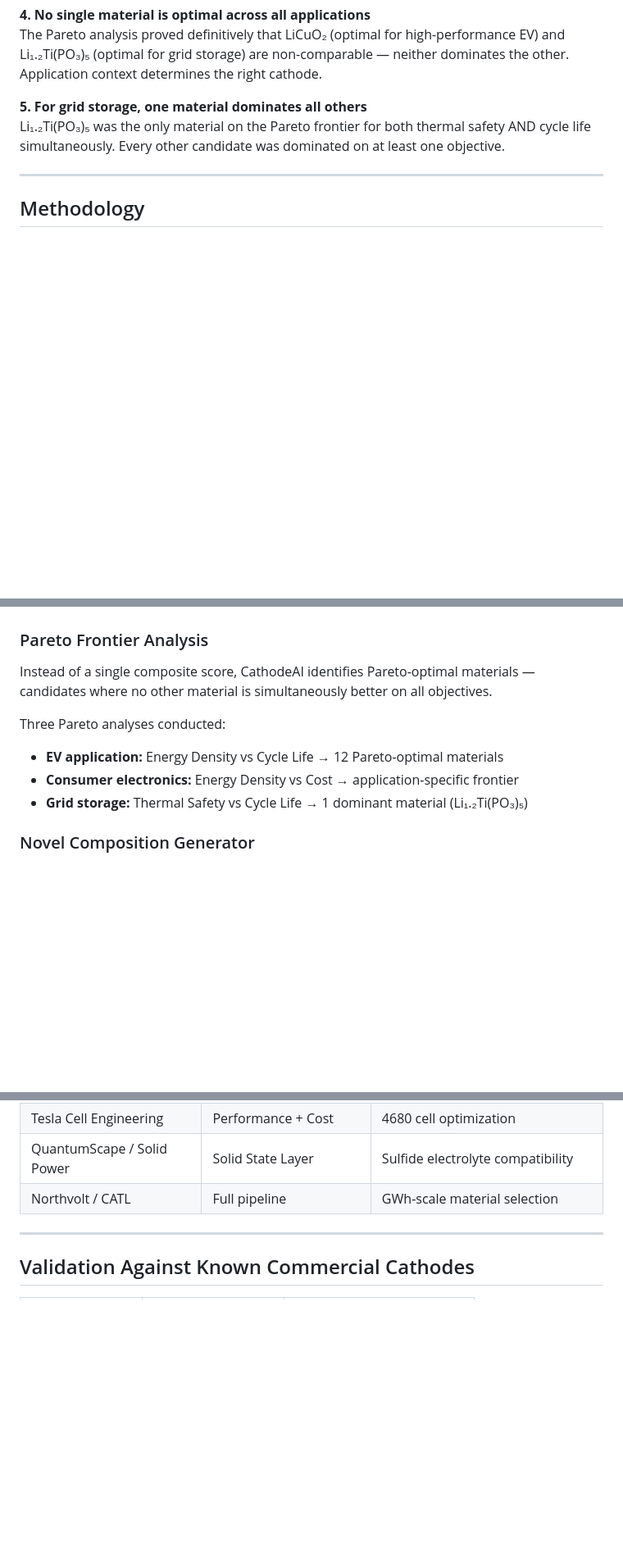
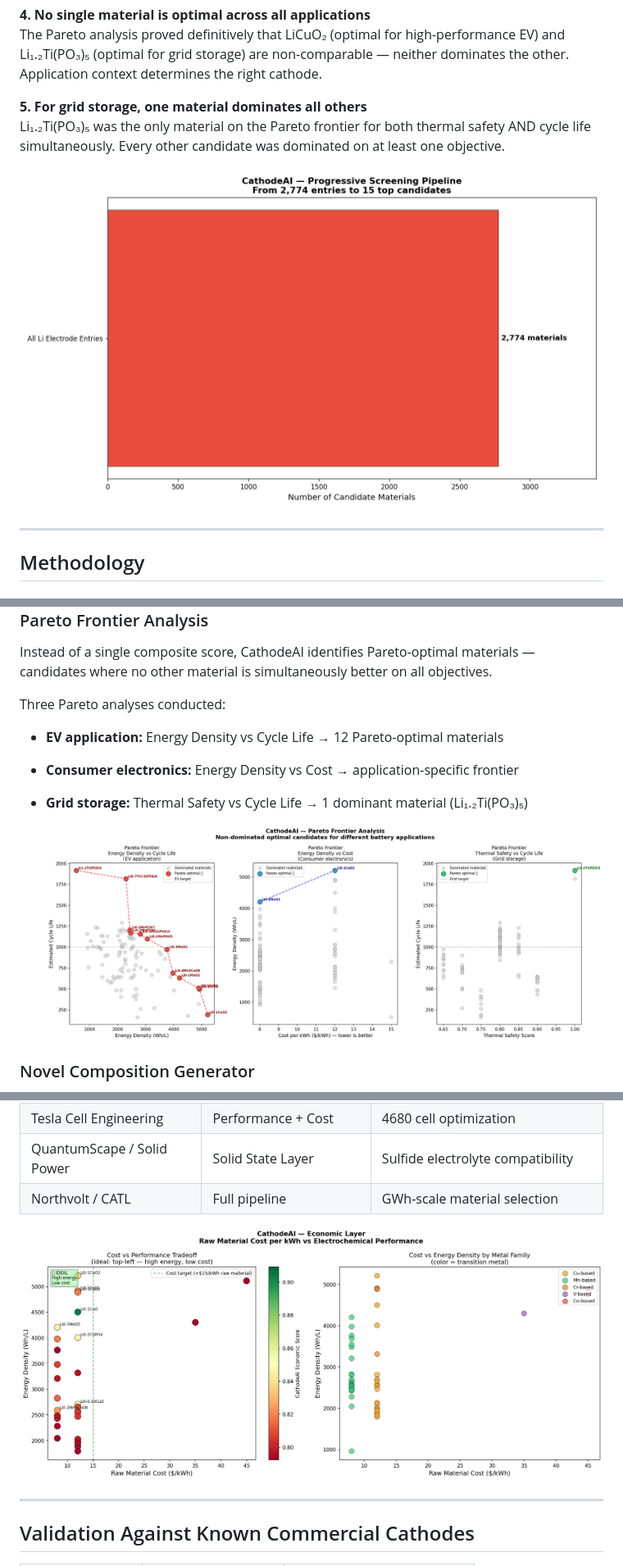
Before and after one commit to Soham-ChemE/CathodeAI-Battery-Materials-Screener, a Markdown page: README.md, 3 parts joined by grey strips. Shown at 82% size. Drawn GitHub-style; blank space fills up the shorter version.

```diff
--- a/README.md
+++ b/README.md
@@ -39,6 +43,8 @@ The Pareto analysis proved definitively that LiCuO₂ (optimal for high-performa
 **5. For grid storage, one material dominates all others**
 Li₁.₂Ti(PO₃)₅ was the only material on the Pareto frontier for both thermal safety AND cycle life simultaneously. Every other candidate was dominated on at least one objective.
 
+![CathodeAI Screening Pipeline](cathodeai_screening_pipeline.gif)
+
 ---
 
 ## Methodology
@@ -88,6 +100,8 @@ Three Pareto analyses conducted:
 - **EV application:** Energy Density vs Cycle Life → 12 Pareto-optimal materials
 - **Consumer electronics:** Energy Density vs Cost → application-specific frontier
 - **Grid storage:** Thermal Safety vs Cycle Life → 1 dominant material (Li₁.₂Ti(PO₃)₅)
+
+  ![Pareto Frontier](cathodeai_pareto_frontier.png)
 
 ### Novel Composition Generator
 
@@ -181,6 +197,8 @@ Available presets:
 | QuantumScape / Solid Power | Solid State Layer | Sulfide electrolyte compatibility |
 | Northvolt / CATL | Full pipeline | GWh-scale material selection |
 
+![Cost Analysis](cathodeai_cost_analysis.png)
+
 ---
 
 ## Validation Against Known Commercial Cathodes
```
Also changed, not shown: other parts of README.md (+12 -0 lines).
